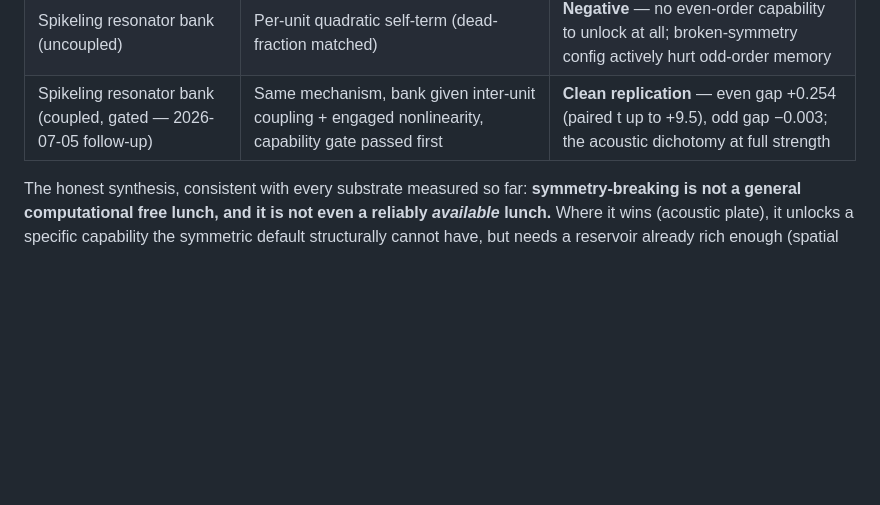
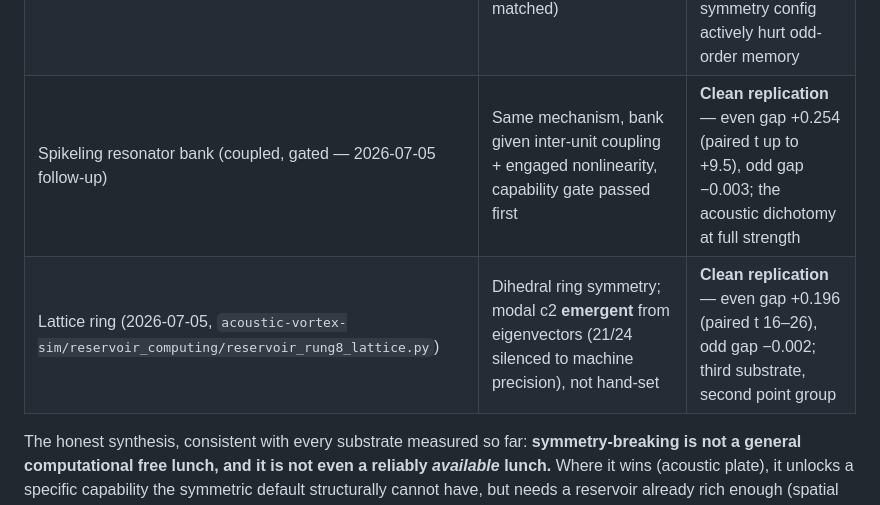
Before and after one commit to gbranaa4-hue/012-trit-search, a Markdown page: paper/cross_substrate_symmetry_findings.md, the part around the change. GitHub-like rendering; blank space fills up the shorter version.

Commit message:
Synthesis: add lattice-ring third substrate (emergent c2, clean replication)
Co-Authored-By: Claude Fable 5 <noreply@anthropic.com>

```diff
--- a/paper/cross_substrate_symmetry_findings.md
+++ b/paper/cross_substrate_symmetry_findings.md
@@ -183,6 +183,7 @@ baseline before testing symmetry-breaking on top) is identified in
 | 012 resonance series | Temporal (instant vs. integrated) | **Win only if signal is genuinely time-varying**; harmful otherwise |
 | Spikeling resonator bank (uncoupled) | Per-unit quadratic self-term (dead-fraction matched) | **Negative** — no even-order capability to unlock at all; broken-symmetry config actively hurt odd-order memory |
 | Spikeling resonator bank (coupled, gated — 2026-07-05 follow-up) | Same mechanism, bank given inter-unit coupling + engaged nonlinearity, capability gate passed first | **Clean replication** — even gap +0.254 (paired t up to +9.5), odd gap −0.003; the acoustic dichotomy at full strength |
+| Lattice ring (2026-07-05, `acoustic-vortex-sim/reservoir_computing/reservoir_rung8_lattice.py`) | Dihedral ring symmetry; modal c2 **emergent** from eigenvectors (21/24 silenced to machine precision), not hand-set | **Clean replication** — even gap +0.196 (paired t 16–26), odd gap −0.002; third substrate, second point group |
 
 The honest synthesis, consistent with every substrate measured so far:
 **symmetry-breaking is not a general computational free lunch, and it is
```
